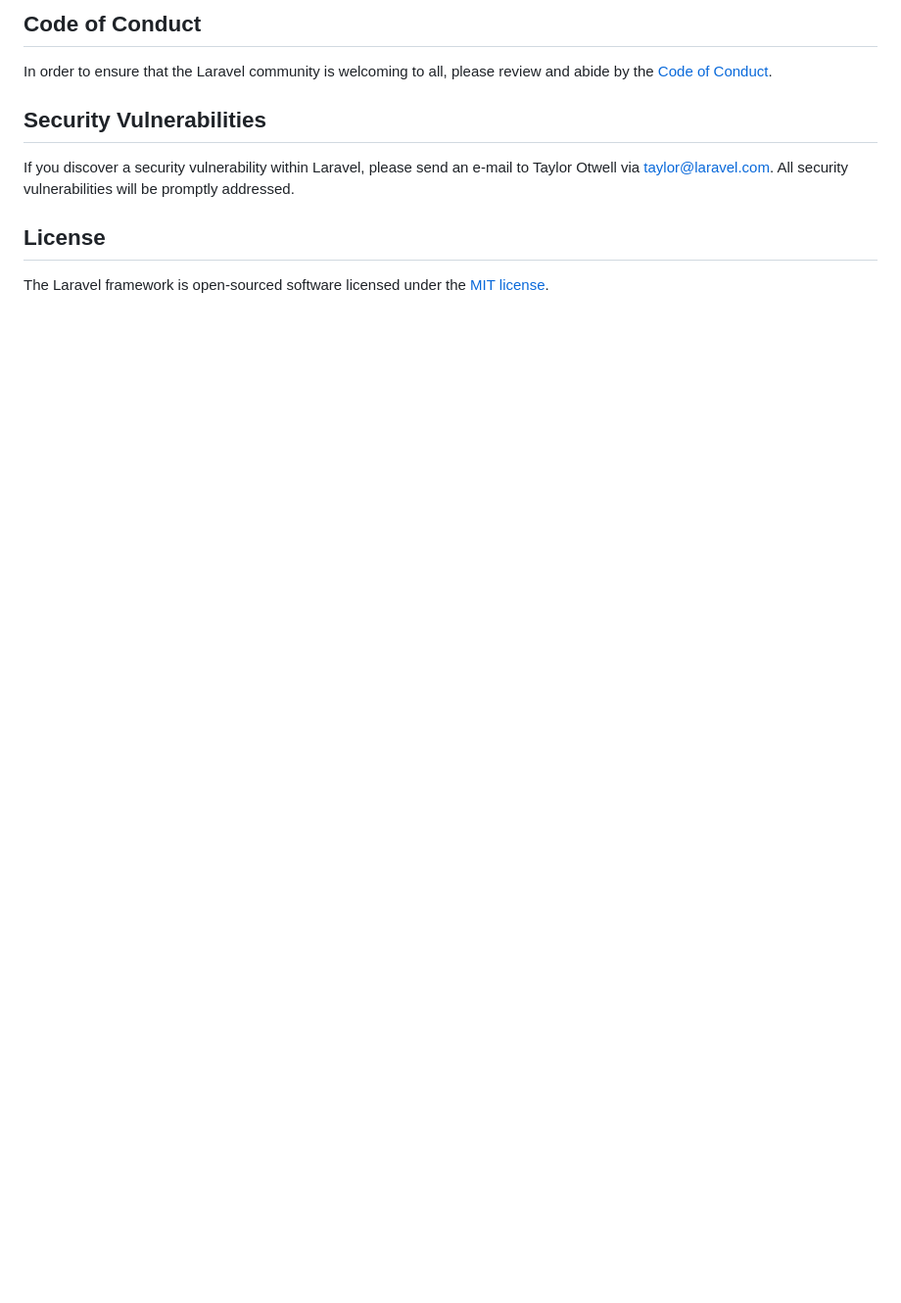
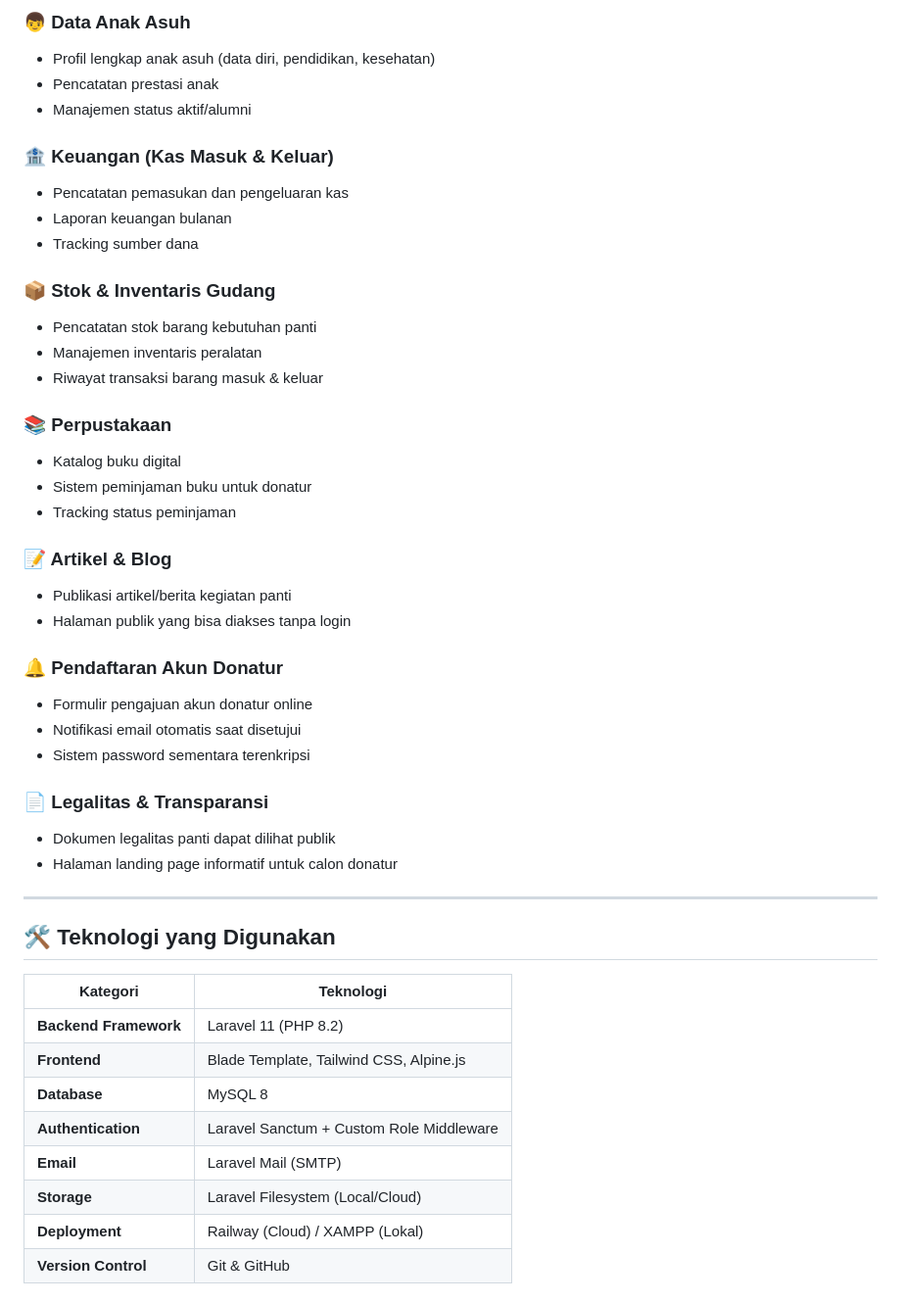
Before and after one commit to padlleee/SIMPA, a Markdown page: README.md, the part around one of its changes. Shown at 98% size. Rendered like a GitHub page; blank space fills up the shorter version.

```diff
--- a/README.md
+++ b/README.md
@@ -53,12 +57,49 @@ Thank you for considering contributing to the Laravel framework! The contributio
 
-## Code of Conduct
+### 👦 Data Anak Asuh
+- Profil lengkap anak asuh (data diri, pendidikan, kesehatan)
+- Pencatatan prestasi anak
+- Manajemen status aktif/alumni
 
-In order to ensure that the Laravel community is welcoming to all, please review and abide by the [Code of Conduct](https://laravel.com/docs/contributions#code-of-conduct).
+### 🏦 Keuangan (Kas Masuk & Keluar)
+- Pencatatan pemasukan dan pengeluaran kas
+- Laporan keuangan bulanan
+- Tracking sumber dana
 
-## Security Vulnerabilities
+### 📦 Stok & Inventaris Gudang
+- Pencatatan stok barang kebutuhan panti
+- Manajemen inventaris peralatan
+- Riwayat transaksi barang masuk & keluar
 
-If you discover a security vulnerability within Laravel, please send an e-mail to Taylor Otwell via [taylor@laravel.com](mailto:taylor@laravel.com). All security vulnerabilities will be promptly addressed.
+### 📚 Perpustakaan
+- Katalog buku digital
+- Sistem peminjaman buku untuk donatur
+- Tracking status peminjaman
 
-## License
+### 📝 Artikel & Blog
+- Publikasi artikel/berita kegiatan panti
+- Halaman publik yang bisa diakses tanpa login
 
-The Laravel framework is open-sourced software licensed under the [MIT license](https://opensource.org/licenses/MIT).
+### 🔔 Pendaftaran Akun Donatur
+- Formulir pengajuan akun donatur online
+- Notifikasi email otomatis saat disetujui
+- Sistem password sementara terenkripsi
+
+### 📄 Legalitas & Transparansi
+- Dokumen legalitas panti dapat dilihat publik
+- Halaman landing page informatif untuk calon donatur
+
+---
+
+## 🛠️ Teknologi yang Digunakan
+
+| Kategori | Teknologi |
+|---|---|
+| **Backend Framework** | Laravel 11 (PHP 8.2) |
+| **Frontend** | Blade Template, Tailwind CSS, Alpine.js |
+| **Database** | MySQL 8 |
+| **Authentication** | Laravel Sanctum + Custom Role Middleware |
+| **Email** | Laravel Mail (SMTP) |
+| **Storage** | Laravel Filesystem (Local/Cloud) |
+| **Deployment** | Railway (Cloud) / XAMPP (Lokal) |
+| **Version Control** | Git & GitHub |
+
```
Also changed, not shown: other parts of README.md (+131 -36 lines), docs/screenshots/02-dashboard-admin.png (added), docs/screenshots/03-manajemen-donasi.png (added), docs/screenshots/04-manajemen-stok-gudang.png (added), 1 other file.
